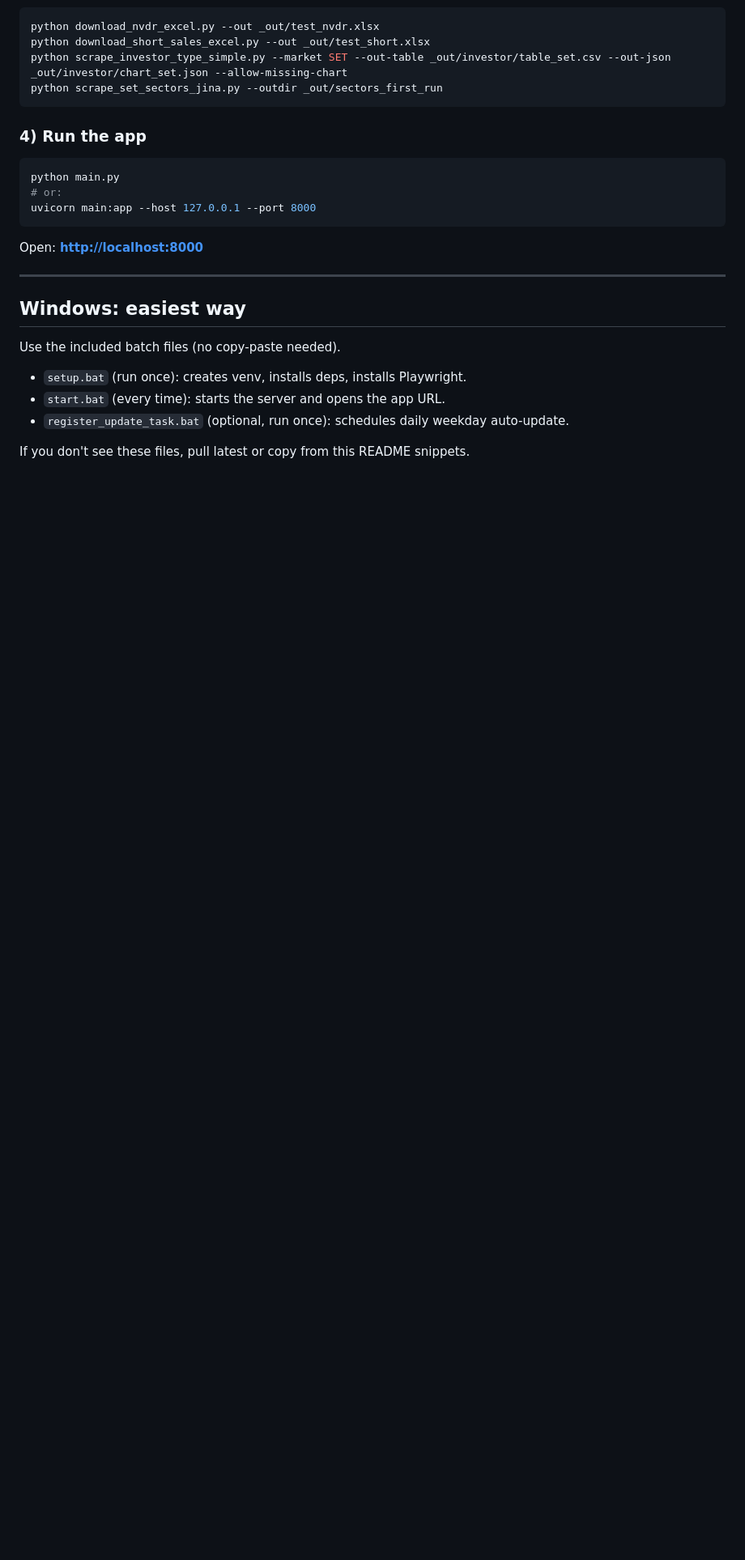
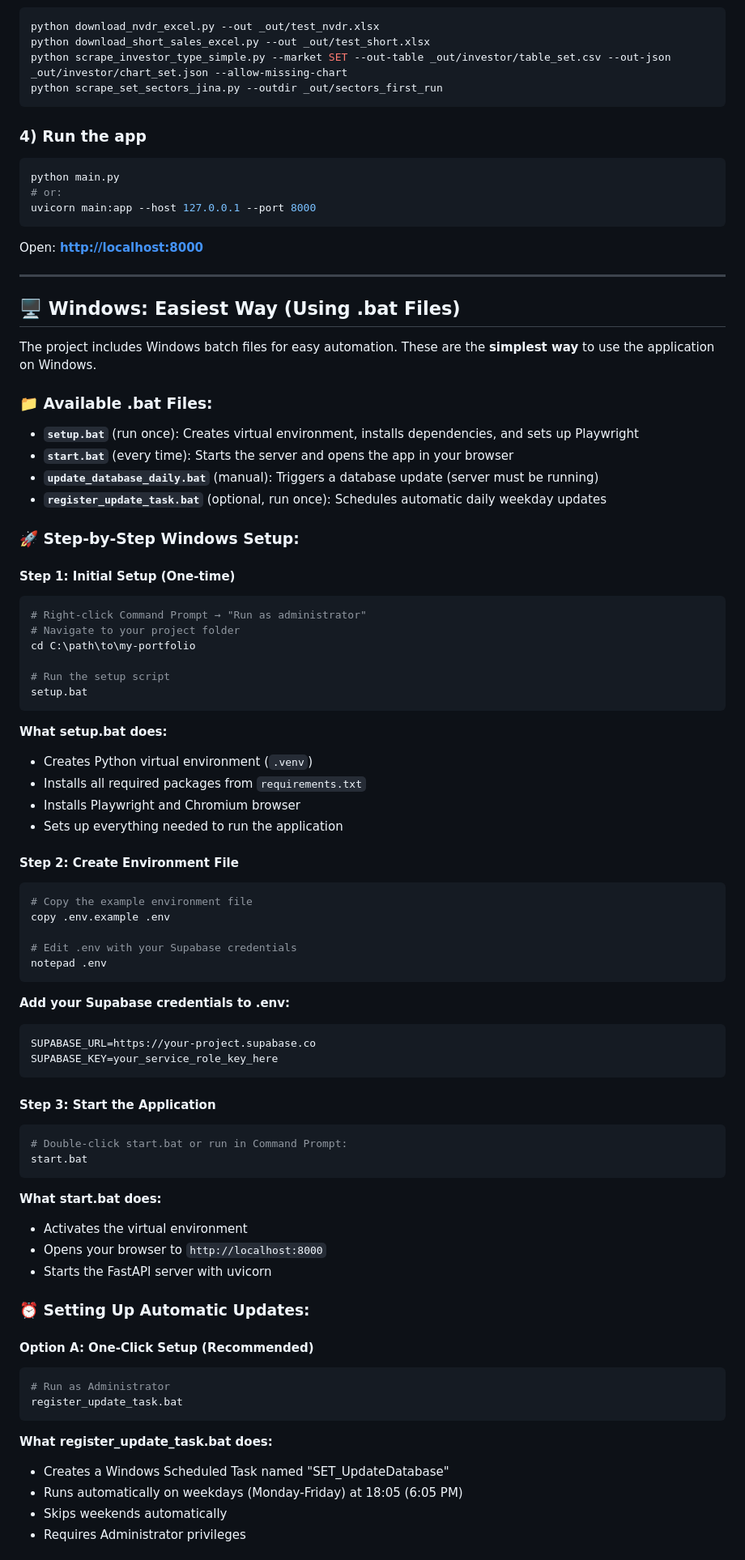
Before and after one commit to ppwcr/my-portfolio, a Markdown page: README.md, the part around the change printed below. Shown: that part at 81% size. Drawn GitHub-style; blank space fills up the shorter version.

Commit message:
Add comprehensive Windows .bat file usage guide with step-by-step instructions

````diff
--- a/README.md
+++ b/README.md
@@ -240,12 +240,72 @@ Open: **[http://localhost:8000](http://localhost:8000)**
 
 ---
 
-## Windows: easiest way
+## 🖥️ Windows: Easiest Way (Using .bat Files)
 
-Use the included batch files (no copy-paste needed).
+The project includes Windows batch files for easy automation. These are the **simplest way** to use the application on Windows.
 
-- `setup.bat` (run once): creates venv, installs deps, installs Playwright.
-- `start.bat` (every time): starts the server and opens the app URL.
-- `register_update_task.bat` (optional, run once): schedules daily weekday auto-update.
+### 📁 Available .bat Files:
 
-If you don't see these files, pull latest or copy from this README snippets.
+- **`setup.bat`** (run once): Creates virtual environment, installs dependencies, and sets up Playwright
+- **`start.bat`** (every time): Starts the server and opens the app in your browser
+- **`update_database_daily.bat`** (manual): Triggers a database update (server must be running)
+- **`register_update_task.bat`** (optional, run once): Schedules automatic daily weekday updates
+
+### 🚀 **Step-by-Step Windows Setup:**
+
+#### **Step 1: Initial Setup (One-time)**
+```bash
+# Right-click Command Prompt → "Run as administrator"
+# Navigate to your project folder
+cd C:\path\to\my-portfolio
+
+# Run the setup script
+setup.bat
+```
+
+**What setup.bat does:**
+- Creates Python virtual environment (`.venv`)
+- Installs all required packages from `requirements.txt`
+- Installs Playwright and Chromium browser
+- Sets up everything needed to run the application
+
+#### **Step 2: Create Environment File**
+```bash
+# Copy the example environment file
+copy .env.example .env
+
+# Edit .env with your Supabase credentials
+notepad .env
+```
+
+**Add your Supabase credentials to .env:**
+```env
+SUPABASE_URL=https://your-project.supabase.co
+SUPABASE_KEY=your_service_role_key_here
+```
+
+#### **Step 3: Start the Application**
+```bash
+# Double-click start.bat or run in Command Prompt:
+start.bat
+```
+
+**What start.bat does:**
+- Activates the virtual environment
+- Opens your browser to `http://localhost:8000`
+- Starts the FastAPI server with uvicorn
+
+### ⏰ **Setting Up Automatic Updates:**
+
+#### **Option A: One-Click Setup (Recommended)**
+```bash
+# Run as Administrator
+register_update_task.bat
+```
+
+**What register_update_task.bat does:**
+- Creates a Windows Scheduled Task named "SET_UpdateDatabase"
+- Runs automatically on weekdays (Monday-Friday) at 18:05 (6:05 PM)
+- Skips weekends automatically
+- Requires Administrator privileges
+
````
Also changed, not shown: other parts of README.md (+104 -0 lines).
